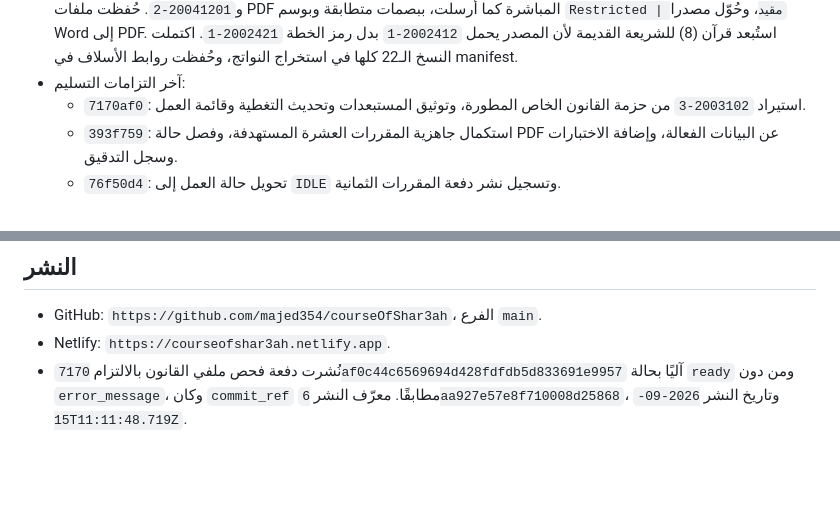
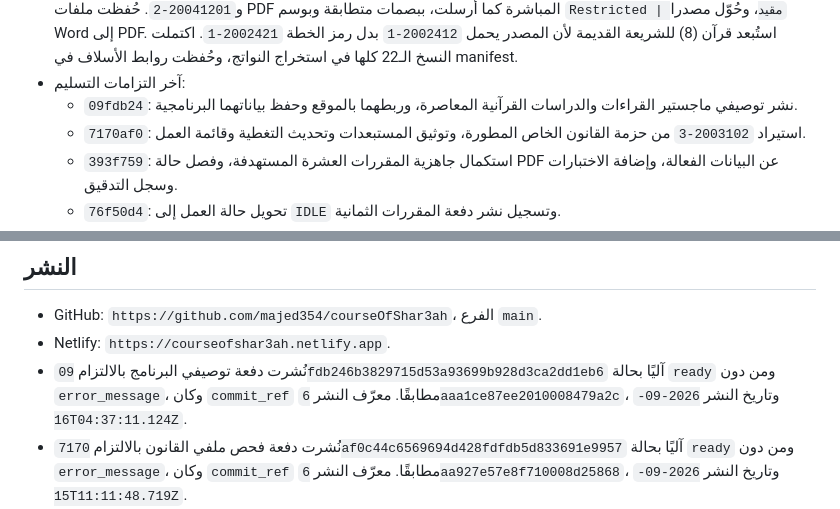
Before and after one commit to majed354/courseOfShar3ah, a Markdown page: WORK_STATUS.md, 2 parts joined by grey strips. Drawn GitHub-style; blank space fills up the shorter version.

Commit message:
Record program specifications deployment

```diff
--- a/WORK_STATUS.md
+++ b/WORK_STATUS.md
@@ -148,6 +148,8 @@
   (8) للشريعة القديمة لأن المصدر يحمل `2002412-1` بدل رمز الخطة `2002421-1`.
   اكتملت النسخ الـ22 كلها في استخراج النواتج، وحُفظت روابط الأسلاف في manifest.
 - آخر التزامات التسليم:
+  - `09fdb24`: نشر توصيفي ماجستير القراءات والدراسات القرآنية
+    المعاصرة، وربطهما بالموقع وحفظ بياناتهما البرنامجية.
   - `7170af0`: استيراد `2003102-3` من حزمة القانون الخاص المطورة، وتوثيق
     المستبعدات وتحديث التغطية وقائمة العمل.
   - `393f759`: استكمال جاهزية المقررات العشرة المستهدفة، وفصل حالة PDF عن
@@ -193,6 +195,10 @@
 
 - GitHub: `https://github.com/majed354/courseOfShar3ah`، الفرع `main`.
 - Netlify: `https://courseofshar3ah.netlify.app`.
+- نُشرت دفعة توصيفي البرنامج بالالتزام
+  `09fdb246b3829715d53a93699b928d3ca2dd1eb6` آليًا بحالة `ready` ومن دون
+  `error_message`، وكان `commit_ref` مطابقًا. معرّف النشر
+  `6aaa1ce87ee2010008479a2c`، وتاريخ النشر `2026-09-16T04:37:11.124Z`.
 - نُشرت دفعة فحص ملفي القانون بالالتزام
   `7170af0c44c6569694d428fdfdb5d833691e9957` آليًا بحالة `ready` ومن دون
   `error_message`، وكان `commit_ref` مطابقًا. معرّف النشر
```
